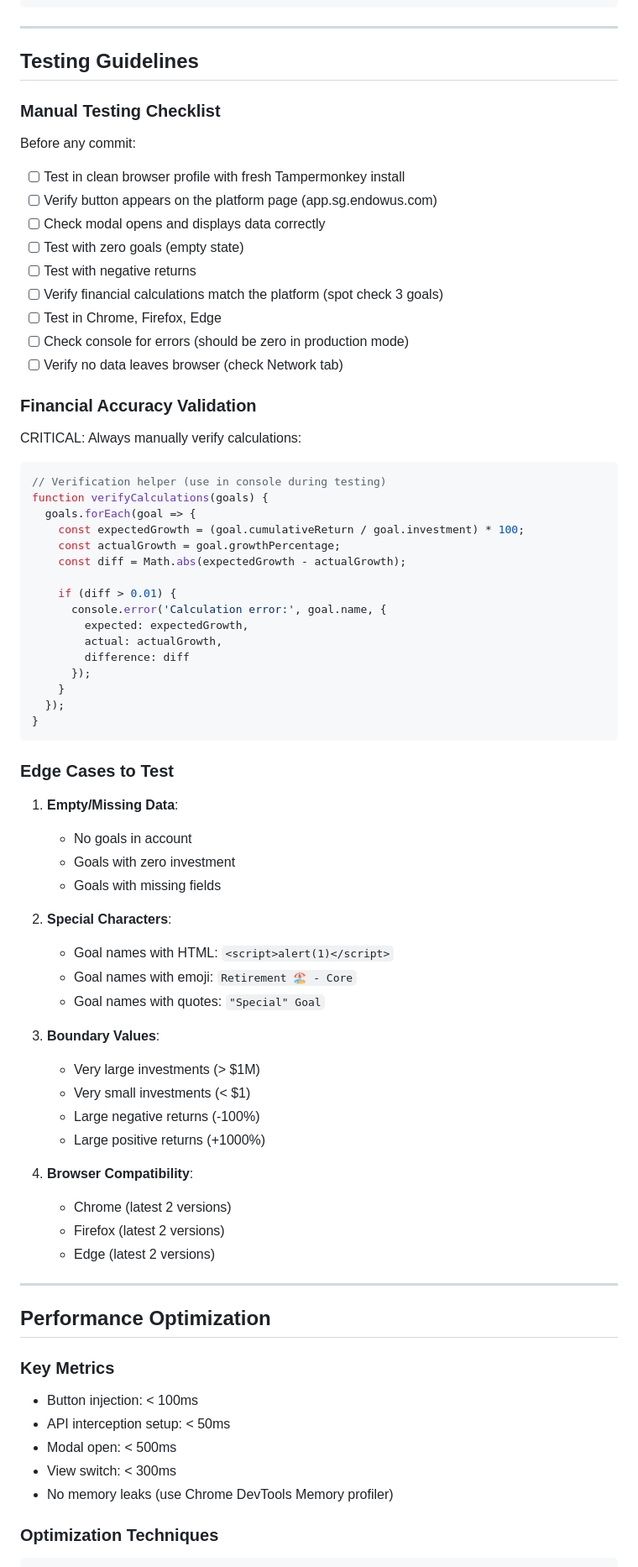
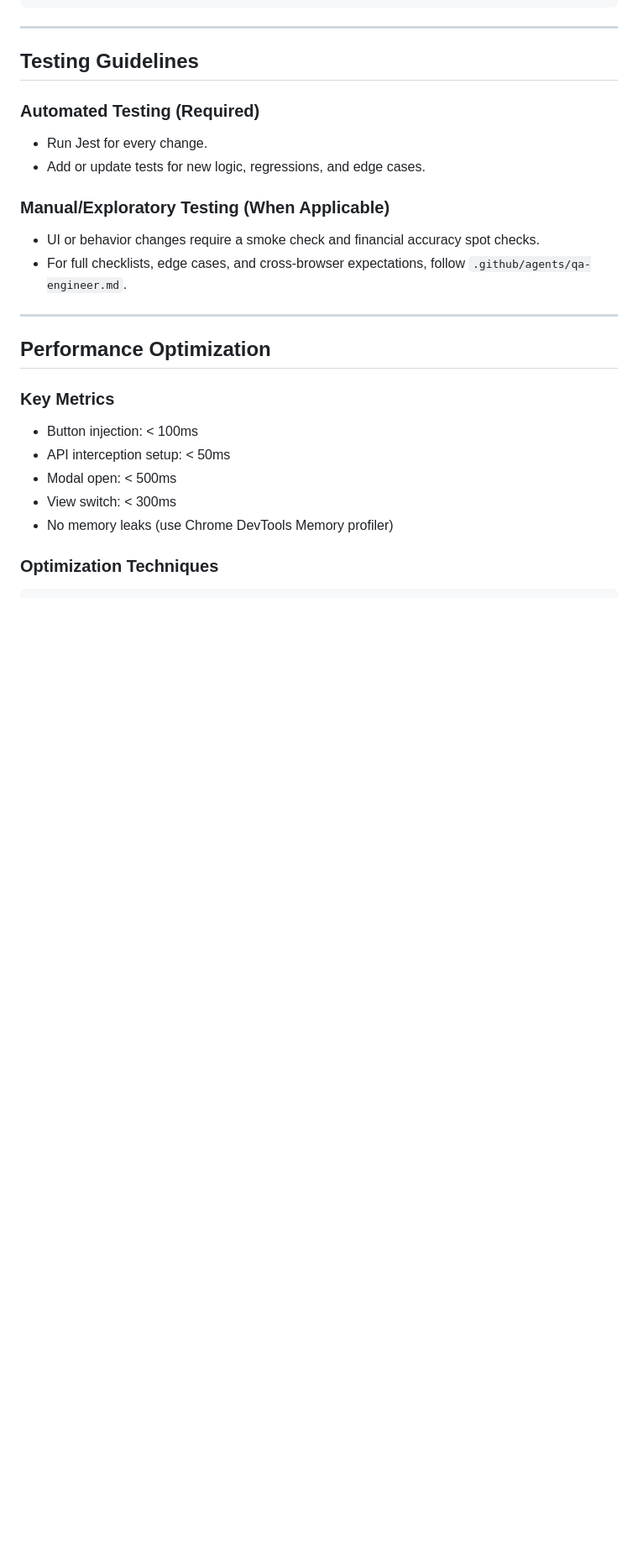
Before and after one commit to laurenceputra/endowus_view_enhancer, a Markdown page: .github/copilot-instructions.md, the part around one of its changes. Shown at 84% size. Drawn GitHub-style; blank space fills up the shorter version.

Commit message:
docs(copilot): clarify agent interaction model (#65)

````diff
--- a/.github/copilot-instructions.md
+++ b/.github/copilot-instructions.md
@@ -375,64 +414,15 @@ function escapeHtml(text) {
 
 ## Testing Guidelines
 
-### Manual Testing Checklist
+### Automated Testing (Required)
 
-Before any commit:
-- [ ] Test in clean browser profile with fresh Tampermonkey install
-- [ ] Verify button appears on the platform page (app.sg.endowus.com)
-- [ ] Check modal opens and displays data correctly
-- [ ] Test with zero goals (empty state)
-- [ ] Test with negative returns
-- [ ] Verify financial calculations match the platform (spot check 3 goals)
-- [ ] Test in Chrome, Firefox, Edge
-- [ ] Check console for errors (should be zero in production mode)
-- [ ] Verify no data leaves browser (check Network tab)
+- Run Jest for every change.
+- Add or update tests for new logic, regressions, and edge cases.
 
-### Financial Accuracy Validation
+### Manual/Exploratory Testing (When Applicable)
 
-CRITICAL: Always manually verify calculations:
-
-```javascript
-// Verification helper (use in console during testing)
-function verifyCalculations(goals) {
-  goals.forEach(goal => {
-    const expectedGrowth = (goal.cumulativeReturn / goal.investment) * 100;
-    const actualGrowth = goal.growthPercentage;
-    const diff = Math.abs(expectedGrowth - actualGrowth);
-
-    if (diff > 0.01) {
-      console.error('Calculation error:', goal.name, {
-        expected: expectedGrowth,
-        actual: actualGrowth,
-        difference: diff
-      });
-    }
-  });
-}
-```
-
-### Edge Cases to Test
-
-1. **Empty/Missing Data**:
-   - No goals in account
-   - Goals with zero investment
-   - Goals with missing fields
-
-2. **Special Characters**:
-   - Goal names with HTML: `<script>alert(1)</script>`
-   - Goal names with emoji: `Retirement 🏖️ - Core`
-   - Goal names with quotes: `"Special" Goal`
-
-3. **Boundary Values**:
-   - Very large investments (> $1M)
-   - Very small investments (< $1)
-   - Large negative returns (-100%)
-   - Large positive returns (+1000%)
-
-4. **Browser Compatibility**:
-   - Chrome (latest 2 versions)
-   - Firefox (latest 2 versions)
-   - Edge (latest 2 versions)
+- UI or behavior changes require a smoke check and financial accuracy spot checks.
+- For full checklists, edge cases, and cross-browser expectations, follow `.github/agents/qa-engineer.md`.
 
 ---
 
````
Also changed, not shown: other parts of .github/copilot-instructions.md (+39 -0 lines).
